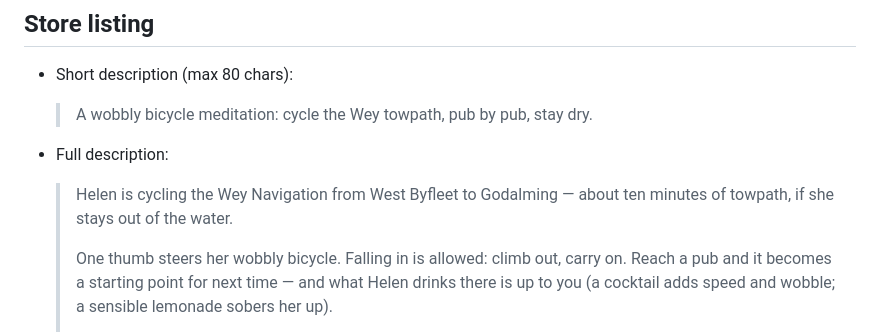
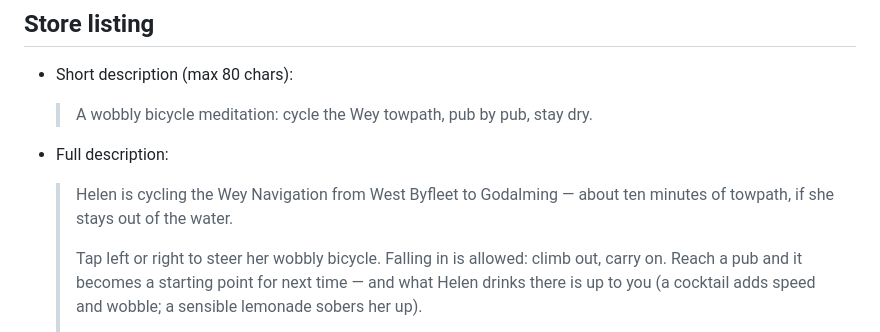
Before and after one commit to andytwoods/helen-falls-in, a Markdown page: docs/play-listing.md, the part around the change. GitHub-like rendering.

Commit message:
Play listing copy: taps, not a thumb

```diff
--- a/docs/play-listing.md
+++ b/docs/play-listing.md
@@ -22,7 +22,7 @@ completes. Asset files live in `assets/`; the signed AAB is
   > Helen is cycling the Wey Navigation from West Byfleet to Godalming — about
   > ten minutes of towpath, if she stays out of the water.
   >
-  > One thumb steers her wobbly bicycle. Falling in is allowed: climb out,
+  > Tap left or right to steer her wobbly bicycle. Falling in is allowed: climb out,
   > carry on. Reach a pub and it becomes a starting point for next time — and
   > what Helen drinks there is up to you (a cocktail adds speed and wobble; a
   > sensible lemonade sobers her up).
```
